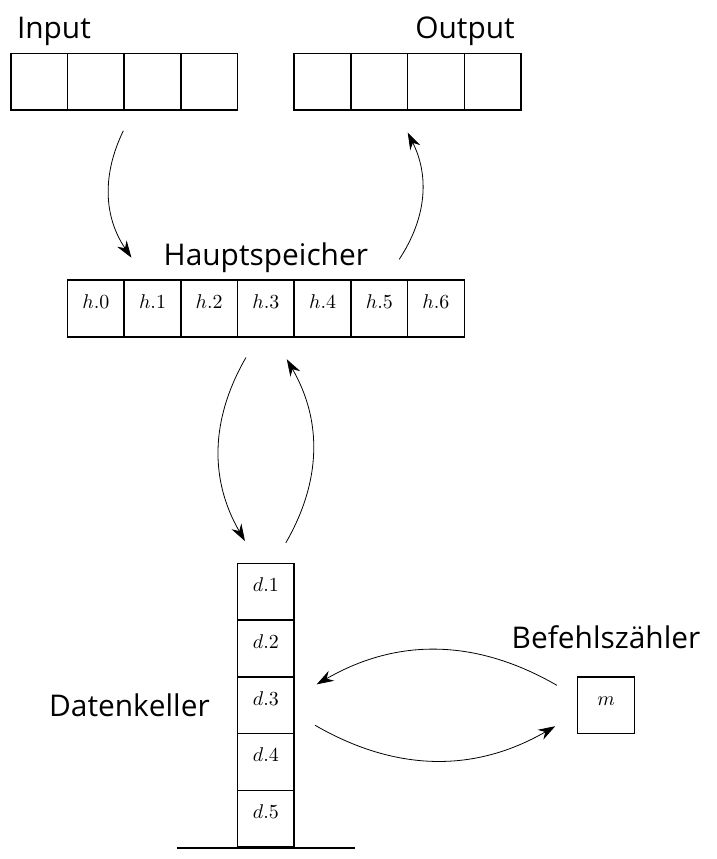
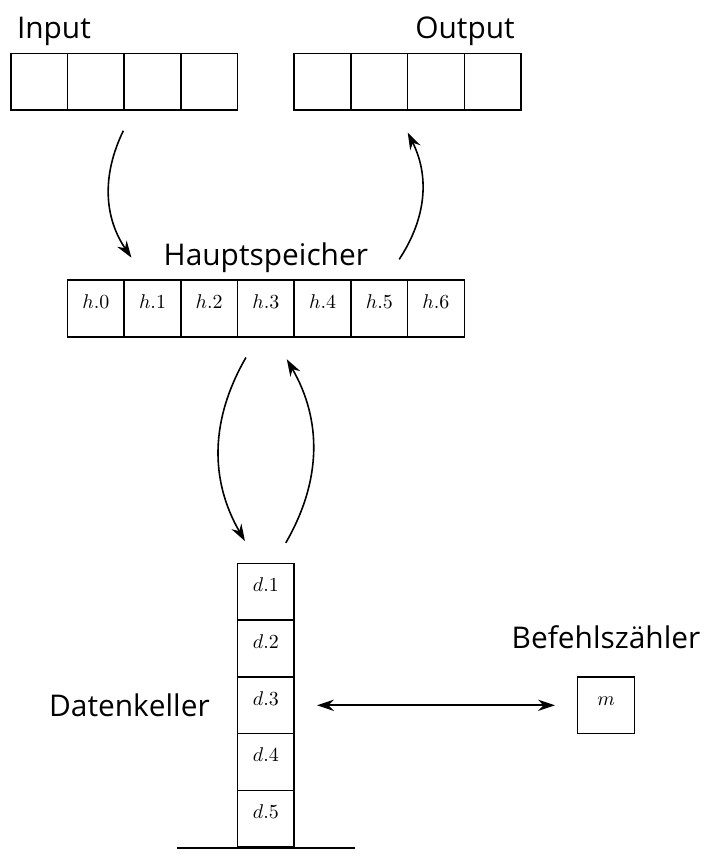
Before and after one commit to oakoneric-tutorials/programmierung-ss22, a LaTeX figure (tut10/tut10-abb.tex): the whole page. Compiled offline with pdfLaTeX.

Commit message:
tut10: update graphic

```diff
--- a/tut10/tut10-abb.tex
+++ b/tut10/tut10-abb.tex
@@ -6,8 +6,9 @@
 \usetikzlibrary{arrows, arrows.meta}
 \usepackage[default]{opensans}
 
-\tikzset{myarrow/.style={-{Stealth[length=3mm, width=2mm, sep=1pt]}}}
-\tikzset{mybackarrow/.style={{Stealth[length=3mm, width=2mm, sep=1pt]}-}}
+\tikzset{myarrow/.style={-{Stealth[length=3mm, width=2mm, sep=1pt]}, thick}}
+\tikzset{mybackarrow/.style={{Stealth[length=3mm, width=2mm, sep=1pt]}-, thick}}
+\tikzset{mybotharrow/.style={{Stealth[length=3mm, width=2mm, sep=1pt]}-{Stealth[length=3mm, width=2mm, sep=1pt]}, thick}}
 \tikzset{beschriftung/.style={font=\fontsize{15}{0}\selectfont}}
 
 \begin{document}
@@ -71,8 +72,8 @@
 		\node[fit={(10,-8) (11, -9)}, inner sep=0pt, draw, thick, align=center] (bz) {$m$};
 		\node[beschriftung, above=1em of bz](BZText){Befehlszähler};
 
-		\draw[myarrow]     ([xshift=-1em, yshift= 1em]bz.west) to[bend right] ([xshift= 1em, yshift= 1em]d3.east);
-		\draw[mybackarrow] ([xshift=-1em, yshift=-1em]bz.west) to[bend left]  ([xshift= 1em, yshift=-1em]d3.east);
+		\draw[mybotharrow] ([xshift=-1em, yshift= 0em]bz.west) to ([xshift= 1em, yshift= 0em]d3.east);
+%		\draw[mybackarrow] ([xshift=-1em, yshift=-1em]bz.west) to[bend left]  ([xshift= 1em, yshift=-1em]d3.east);
 
 	\end{tikzpicture}
 \end{document}
```
Also changed, not shown: tut10/tut10-abb.pdf, tut10/tut10-handout.pdf, tut10/tut10-slides.pdf.
